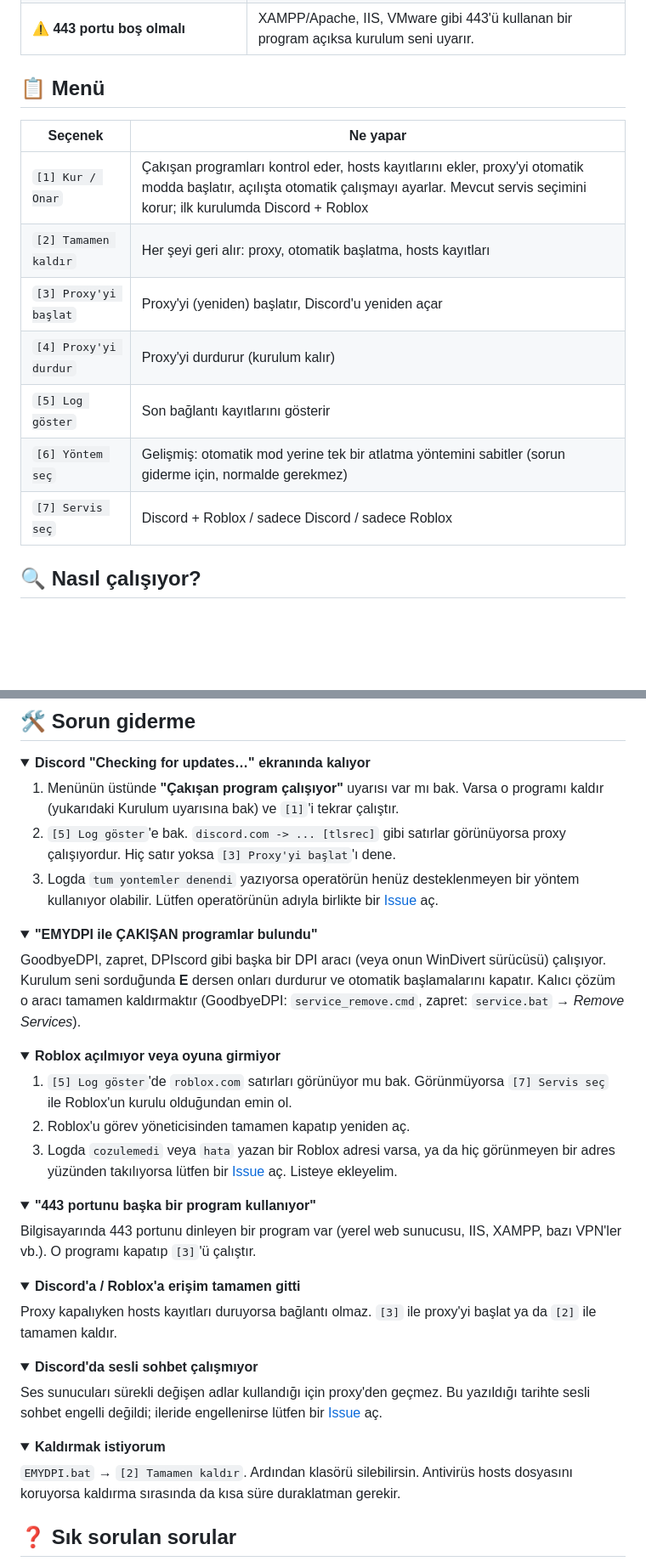
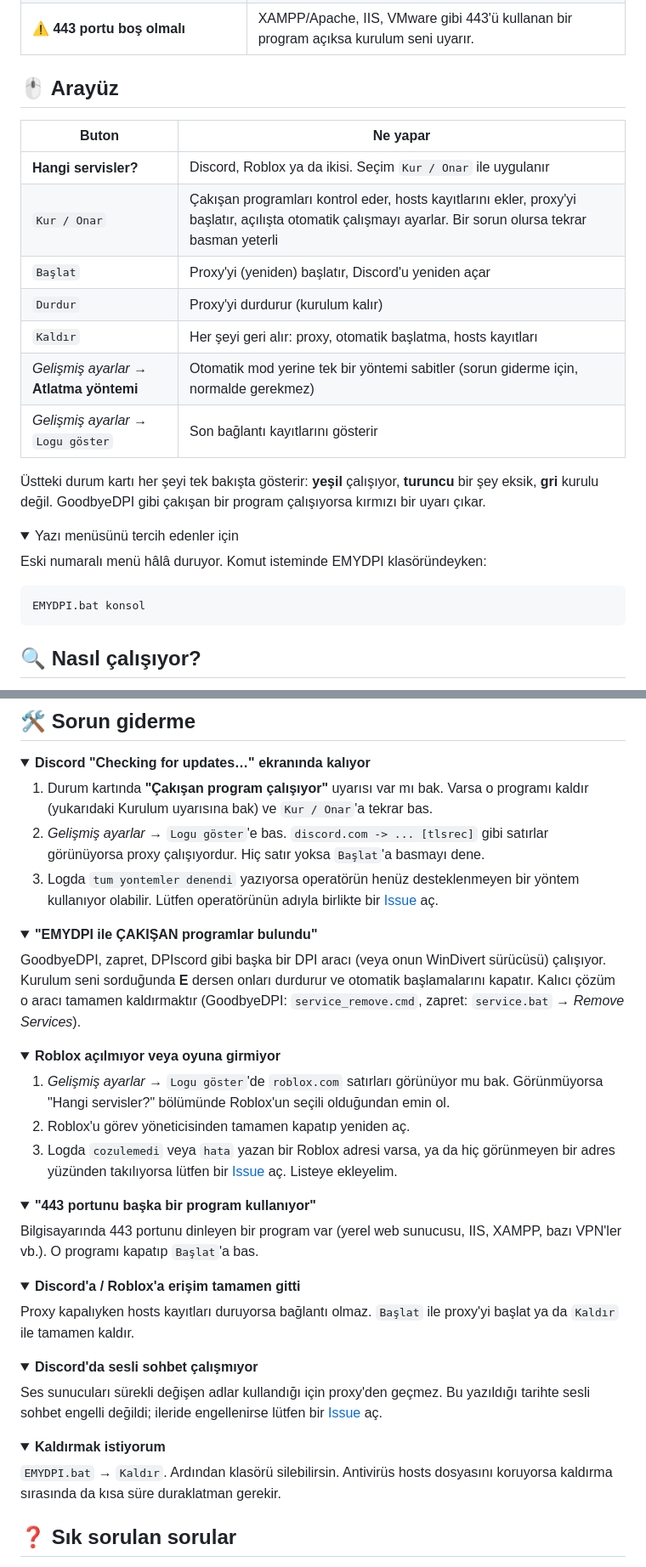
Before and after one commit to yigitislamoglu/EMYDPI, a Markdown page: README.md, 2 parts joined by grey strips. Shown at 85% size. Rendered like a GitHub page; folded sections open; blank space fills up the shorter version.

````diff
--- a/README.md
+++ b/README.md
@@ -87,17 +87,30 @@ v1.0.0 kullanıyorsan ve Roblox da istiyorsan `[7] Servis seç` → `[1] Discord
 | ⚠️ **İş / okul bilgisayarı** | PowerShell yönetici tarafından kısıtlanmışsa çalışmaz. Kurulum bunu da kontrol eder. |
 | ⚠️ **443 portu boş olmalı** | XAMPP/Apache, IIS, VMware gibi 443'ü kullanan bir program açıksa kurulum seni uyarır. |
 
-## 📋 Menü
+## 🖱️ Arayüz
 
-| Seçenek | Ne yapar |
+| Buton | Ne yapar |
 |---|---|
-| `[1] Kur / Onar` | Çakışan programları kontrol eder, hosts kayıtlarını ekler, proxy'yi otomatik modda başlatır, açılışta otomatik çalışmayı ayarlar. Mevcut servis seçimini korur; ilk kurulumda Discord + Roblox |
-| `[2] Tamamen kaldır` | Her şeyi geri alır: proxy, otomatik başlatma, hosts kayıtları |
-| `[3] Proxy'yi başlat` | Proxy'yi (yeniden) başlatır, Discord'u yeniden açar |
-| `[4] Proxy'yi durdur` | Proxy'yi durdurur (kurulum kalır) |
-| `[5] Log göster` | Son bağlantı kayıtlarını gösterir |
-| `[6] Yöntem seç` | Gelişmiş: otomatik mod yerine tek bir atlatma yöntemini sabitler (sorun giderme için, normalde gerekmez) |
-| `[7] Servis seç` | Discord + Roblox / sadece Discord / sadece Roblox |
+| **Hangi servisler?** | Discord, Roblox ya da ikisi. Seçim `Kur / Onar` ile uygulanır |
+| `Kur / Onar` | Çakışan programları kontrol eder, hosts kayıtlarını ekler, proxy'yi başlatır, açılışta otomatik çalışmayı ayarlar. Bir sorun olursa tekrar basman yeterli |
+| `Başlat` | Proxy'yi (yeniden) başlatır, Discord'u yeniden açar |
+| `Durdur` | Proxy'yi durdurur (kurulum kalır) |
+| `Kaldır` | Her şeyi geri alır: proxy, otomatik başlatma, hosts kayıtları |
+| *Gelişmiş ayarlar* → **Atlatma yöntemi** | Otomatik mod yerine tek bir yöntemi sabitler (sorun giderme için, normalde gerekmez) |
+| *Gelişmiş ayarlar* → `Logu göster` | Son bağlantı kayıtlarını gösterir |
+
+Üstteki durum kartı her şeyi tek bakışta gösterir: **yeşil** çalışıyor, **turuncu** bir şey eksik, **gri** kurulu
+değil. GoodbyeDPI gibi çakışan bir program çalışıyorsa kırmızı bir uyarı çıkar.
+
+<details>
+<summary>Yazı menüsünü tercih edenler için</summary>
+
+Eski numaralı menü hâlâ duruyor. Komut isteminde EMYDPI klasöründeyken:
+
+```bat
+EMYDPI.bat konsol
+```
+</details>
 
 ## 🔍 Nasıl çalışıyor?
 
@@ -227,10 +241,10 @@ Get-FileHash .\EMYDPI.zip -Algorithm SHA256
 <details>
 <summary><b>Discord "Checking for updates…" ekranında kalıyor</b></summary>
 
-1. Menünün üstünde **"Çakışan program çalışıyor"** uyarısı var mı bak. Varsa o programı kaldır (yukarıdaki
-   Kurulum uyarısına bak) ve `[1]`'i tekrar çalıştır.
-2. `[5] Log göster`'e bak. `discord.com -> ... [tlsrec]` gibi satırlar görünüyorsa proxy çalışıyordur.
-   Hiç satır yoksa `[3] Proxy'yi başlat`'ı dene.
+1. Durum kartında **"Çakışan program çalışıyor"** uyarısı var mı bak. Varsa o programı kaldır (yukarıdaki
+   Kurulum uyarısına bak) ve `Kur / Onar`'a tekrar bas.
+2. *Gelişmiş ayarlar* → `Logu göster`'e bas. `discord.com -> ... [tlsrec]` gibi satırlar görünüyorsa proxy çalışıyordur.
+   Hiç satır yoksa `Başlat`'a basmayı dene.
 3. Logda `tum yontemler denendi` yazıyorsa operatörün henüz desteklenmeyen bir yöntem kullanıyor olabilir.
    Lütfen operatörünün adıyla birlikte bir [Issue](https://github.com/yigitislamoglu/EMYDPI/issues) aç.
 </details>
@@ -246,7 +260,7 @@ sorduğunda **E** dersen onları durdurur ve otomatik başlamalarını kapatır.
 <details>
 <summary><b>Roblox açılmıyor veya oyuna girmiyor</b></summary>
 
-1. `[5] Log göster`'de `roblox.com` satırları görünüyor mu bak. Görünmüyorsa `[7] Servis seç` ile Roblox'un kurulu
+1. *Gelişmiş ayarlar* → `Logu göster`'de `roblox.com` satırları görünüyor mu bak. Görünmüyorsa "Hangi servisler?" bölümünde Roblox'un seçili
    olduğundan emin ol.
 2. Roblox'u görev yöneticisinden tamamen kapatıp yeniden aç.
 3. Logda `cozulemedi` veya `hata` yazan bir Roblox adresi varsa, ya da hiç görünmeyen bir adres yüzünden takılıyorsa
@@ -257,13 +271,13 @@ sorduğunda **E** dersen onları durdurur ve otomatik başlamalarını kapatır.
 <summary><b>"443 portunu başka bir program kullanıyor"</b></summary>
 
 Bilgisayarında 443 portunu dinleyen bir program var (yerel web sunucusu, IIS, XAMPP, bazı VPN'ler vb.).
-O programı kapatıp `[3]`'ü çalıştır.
+O programı kapatıp `Başlat`'a bas.
 </details>
 
 <details>
 <summary><b>Discord'a / Roblox'a erişim tamamen gitti</b></summary>
 
-Proxy kapalıyken hosts kayıtları duruyorsa bağlantı olmaz. `[3]` ile proxy'yi başlat ya da `[2]` ile tamamen kaldır.
+Proxy kapalıyken hosts kayıtları duruyorsa bağlantı olmaz. `Başlat` ile proxy'yi başlat ya da `Kaldır` ile tamamen kaldır.
 </details>
 
 <details>
@@ -276,7 +290,7 @@ değildi; ileride engellenirse lütfen bir [Issue](https://github.com/yigitislam
 <details>
 <summary><b>Kaldırmak istiyorum</b></summary>
 
-`EMYDPI.bat` → `[2] Tamamen kaldır`. Ardından klasörü silebilirsin. Antivirüs hosts dosyasını koruyorsa kaldırma
+`EMYDPI.bat` → `Kaldır`. Ardından klasörü silebilirsin. Antivirüs hosts dosyasını koruyorsa kaldırma
 sırasında da kısa süre duraklatman gerekir.
 </details>
 
````
Also changed, not shown: other parts of README.md (+13 -12 lines), CHANGELOG.md (+11 -0 lines), NASIL-CALISIR.md (+6 -6 lines), assets/gui.png (added), 3 other files.
